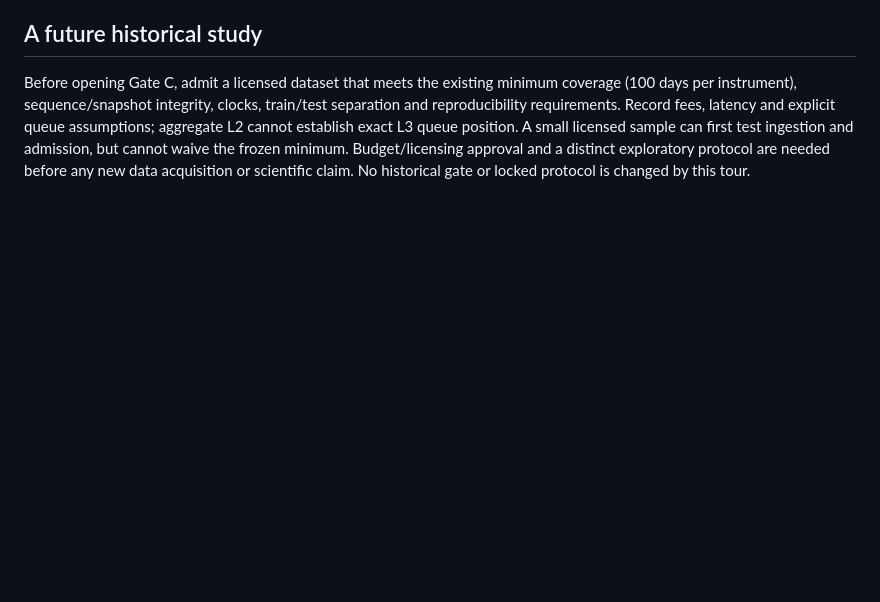
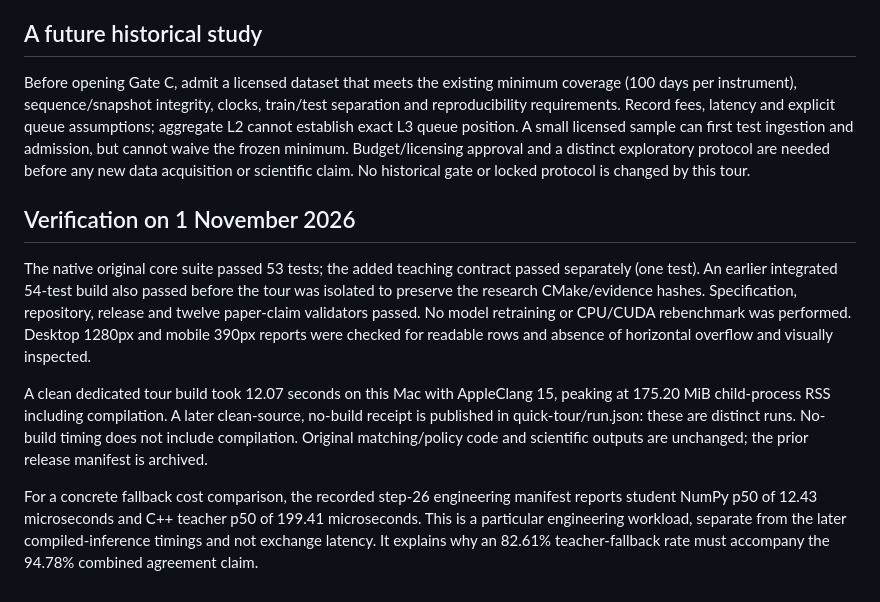
Before and after one commit to 000zer000/robust-ml-optimal-execution, a Markdown page: docs/QUICK_TOUR.md, the part around the change. Rendered like a GitHub page; blank space fills up the shorter version.

```diff
--- a/docs/QUICK_TOUR.md
+++ b/docs/QUICK_TOUR.md
@@ -62,3 +62,25 @@ licensed sample can first test ingestion and admission, but cannot waive the
 frozen minimum. Budget/licensing approval and a distinct exploratory protocol are
 needed before any new data acquisition or scientific claim. No historical gate
 or locked protocol is changed by this tour.
+
+
+## Verification on 1 November 2026
+
+The native original core suite passed 53 tests; the added teaching contract passed
+separately (one test). An earlier integrated 54-test build also passed before the
+tour was isolated to preserve the research CMake/evidence hashes. Specification,
+repository, release and twelve paper-claim validators passed. No model retraining
+or CPU/CUDA rebenchmark was performed. Desktop 1280px and mobile 390px reports were
+checked for readable rows and absence of horizontal overflow and visually inspected.
+
+A clean dedicated tour build took 12.07 seconds on this Mac with AppleClang 15,
+peaking at 175.20 MiB child-process RSS including compilation. A later clean-source,
+no-build receipt is published in quick-tour/run.json: these are distinct runs.
+No-build timing does not include compilation. Original matching/policy code and
+scientific outputs are unchanged; the prior release manifest is archived.
+
+For a concrete fallback cost comparison, the recorded step-26 engineering
+manifest reports student NumPy p50 of 12.43 microseconds and C++ teacher p50 of
+199.41 microseconds. This is a particular engineering workload, separate from the
+later compiled-inference timings and not exchange latency. It explains why an
+82.61% teacher-fallback rate must accompany the 94.78% combined agreement claim.
```
Also changed, not shown: README.md (+4 -0 lines), docs/quick-tour/desktop.png (added), docs/quick-tour/mobile.png (added), 5 other files.
